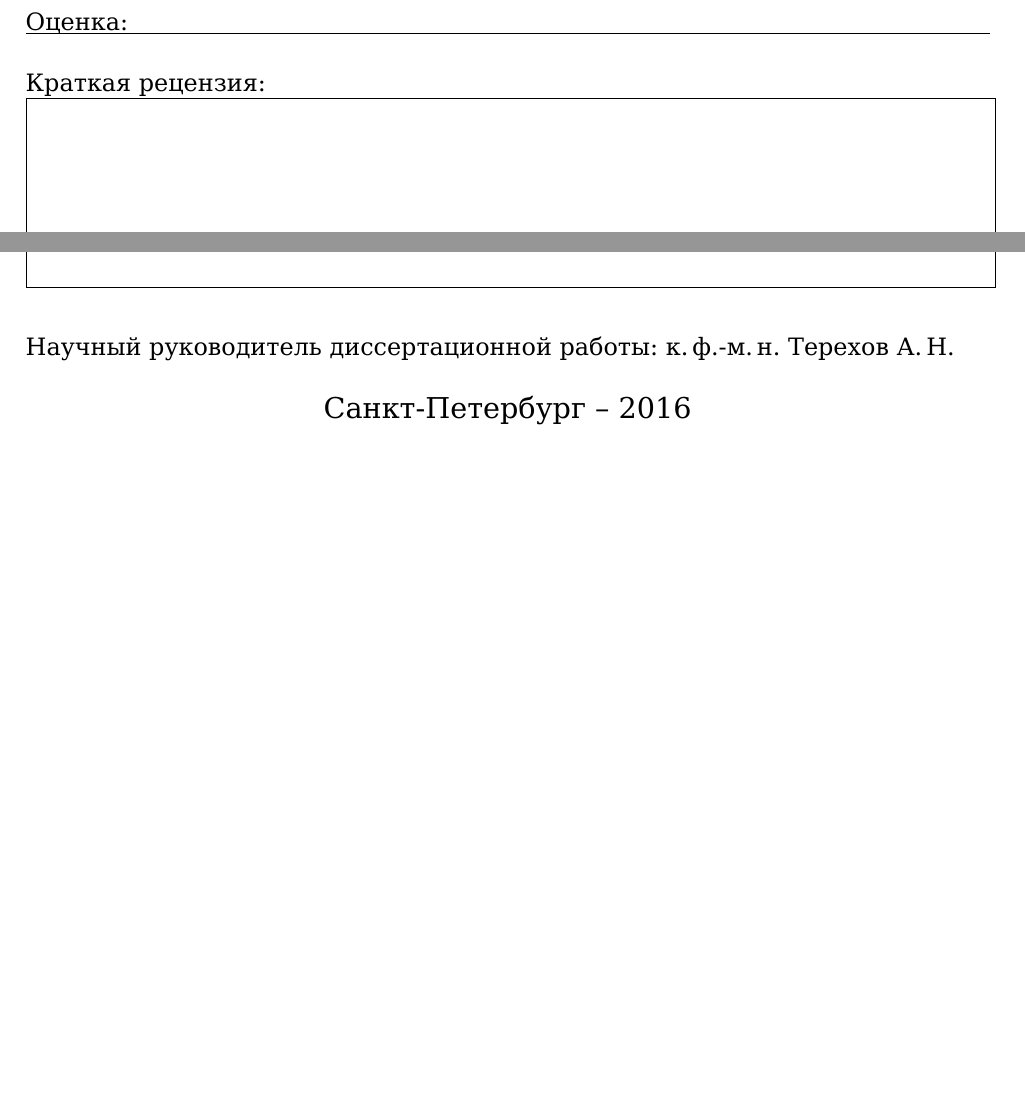
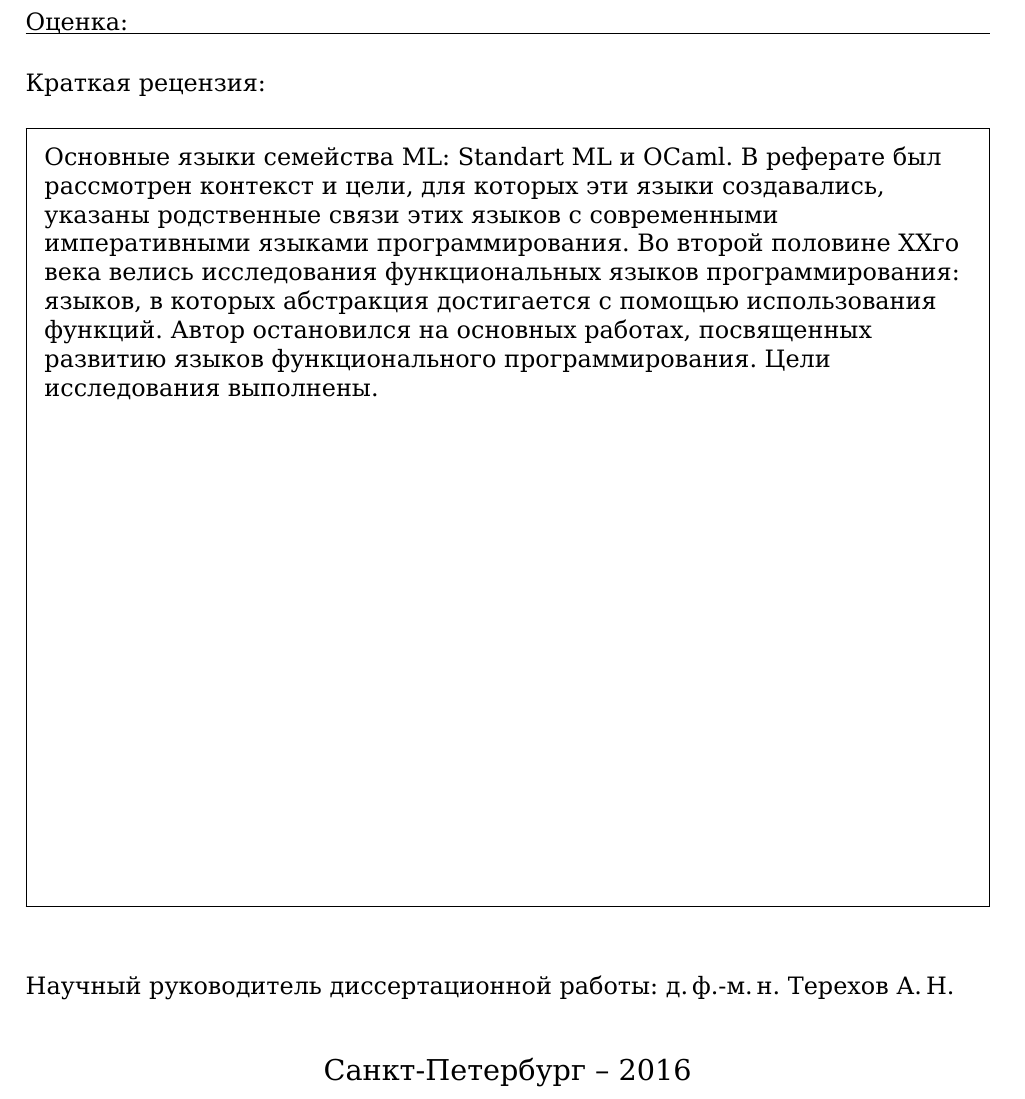
Before and after one commit to Kakadu/cshistory, a LaTeX thesis (main.tex, which reads matmex-diploma-custom.cls): two parts of page 1 of 31 before the commit and part of page 1 of 31 after it, the two joined at a grey line, cut so that both start at the same text, the shorter picture padded with empty space. Compiled offline with XeLaTeX.

Commit message:
Added reviewer's comment

```diff
--- a/main.tex
+++ b/main.tex
@@ -46,7 +46,7 @@ language=haskell
     chair              = {Кафедра Системного Программирования},
     title              = {История языков ML},
     author             = {ИЗМЕНИТЬ ИЗМЕНИТЬ ИЗМЕНИТЬ },
-    supervisorPosition = {к.\,ф.-м.\,н.},
+    supervisorPosition = {д.\,ф.-м.\,н.},
     supervisor         = {Терехов А.\,Н.},
 }
 \sloppy
--- a/matmex-diploma-custom.cls
+++ b/matmex-diploma-custom.cls
@@ -6,6 +6,7 @@
 \LoadClass[a4paper,\my@fontsize]{\my@baseclass}
 
 \usepackage{fancyhdr}
+\usepackage{framed}
 \usepackage{ifthen}
 %% Мы используем компилятор XeLaTex, который дружит с Unicode и True Type/Open Type
 %% шрифтами. Для русификации достаточно подключить пакет fontspec и
@@ -144,3 +145,12 @@
     \vspace*{0.03\textheight}
 
     Краткая рецензия:
+  \begin{framed}
+    \setlength{\topsep}{100pt}
+    Основные языки семейства ML: Standart ML и OCaml.   В реферате был
+    рассмотрен контекст и цели, для которых эти языки создавались,  указаны родственные связи этих языков с современными императивными языками программирования. Во второй половине ХХго века велись исследования  функциональных языков программирования: языков, в которых абстракция достигается с помощью использования функций.  Автор остановился на основных работах, посвященных развитию языков функционального программирования.
+    Цели исследования выполнены.
+ $\quad$\\
+ $\quad$\\
+ $\quad$\\
+ $\quad$\\
@@ -150,4 +172,4 @@
-    \end{tikzpicture}
+  \end{framed}
 
     \vspace*{0.03\textheight}
     Научный руководитель диссертационной работы:
```
Also changed, not shown: matmex-diploma-custom.cls (16 more changed lines).
